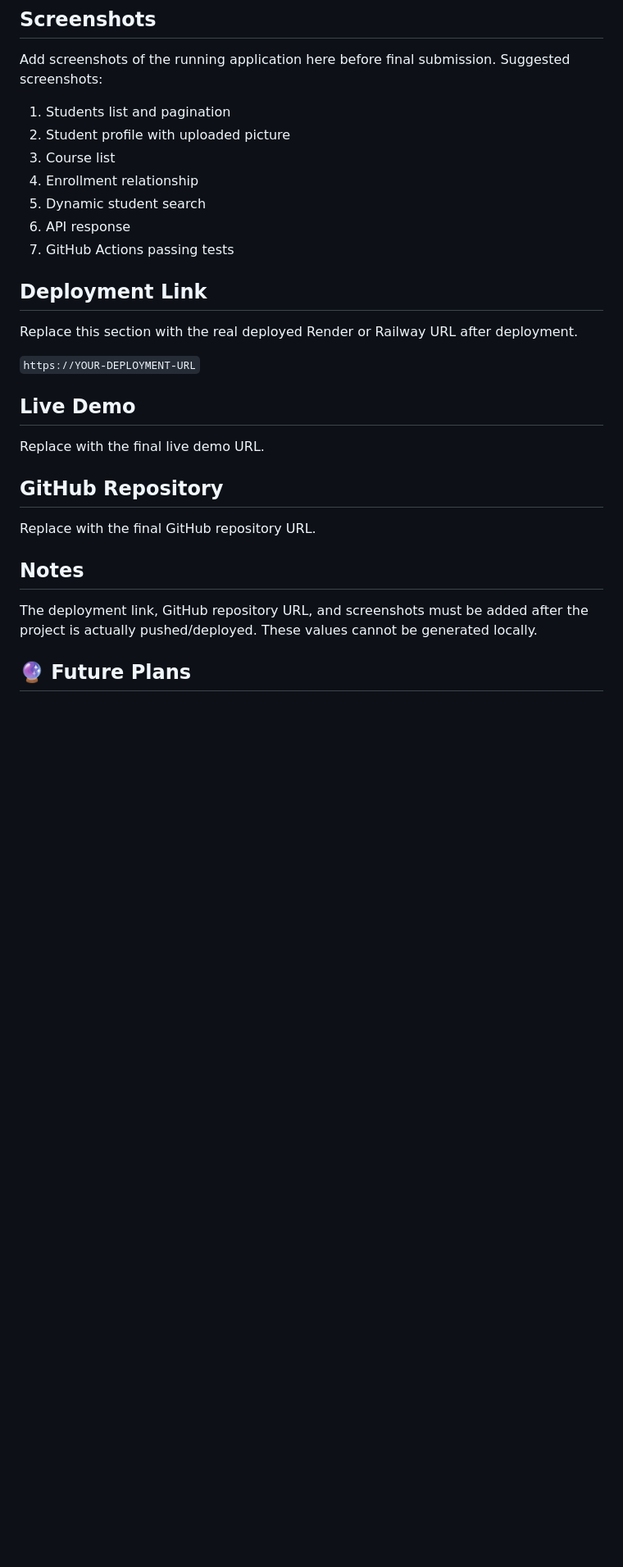
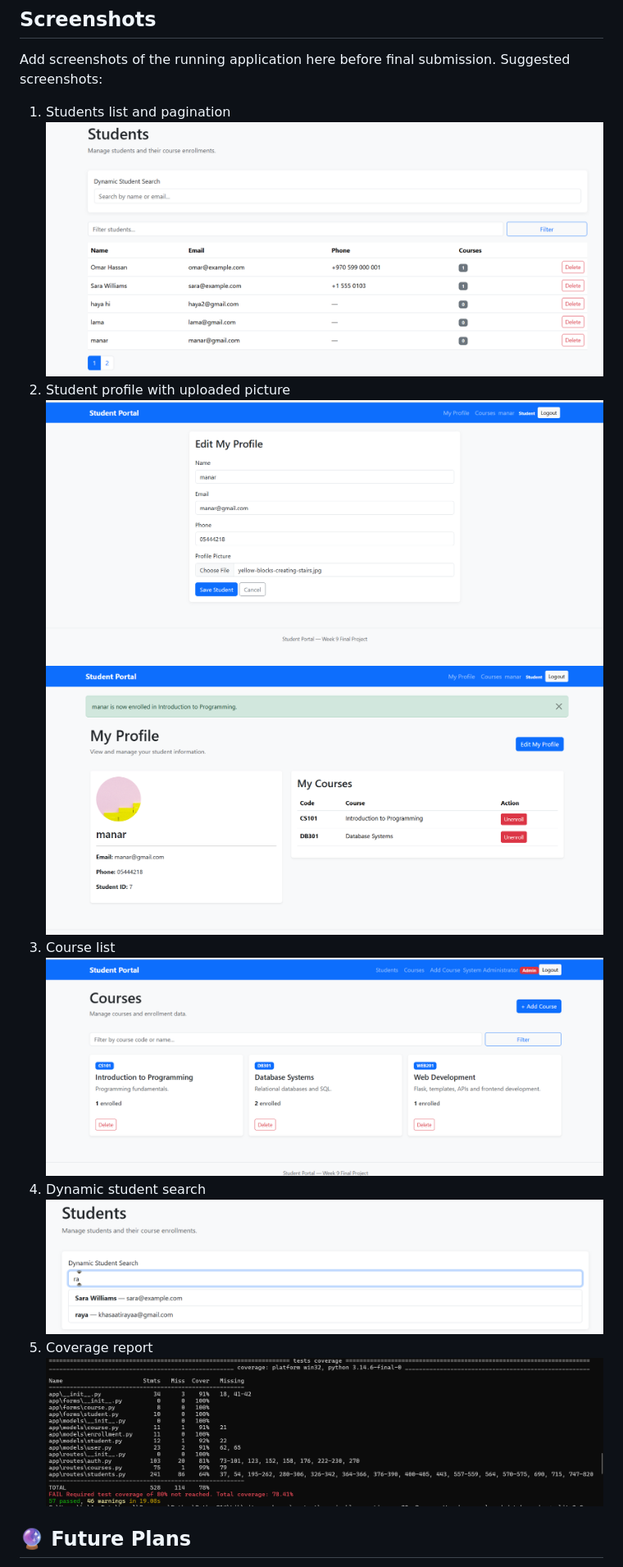
Before and after one commit to Rayyr/python-training, a Markdown page: README.md, the part around the change printed below. Shown: that part at 82% size. Drawn GitHub-style; pictures changed too: image-1.png (added), image-2.png (added), image-3.png (added); blank space fills up the shorter version.

Commit message:
add screenshots to readme

```diff
--- a/README.md
+++ b/README.md
@@ -213,31 +213,16 @@ For production, use a persistent database and persistent/object storage for uplo
 Add screenshots of the running application here before final submission. Suggested screenshots:
 
 1. Students list and pagination
+![student list with pagination and filter bar](image.png)
 2. Student profile with uploaded picture
+![Edit profile page](image-1.png)
+![Student profile page](image-2.png)
 3. Course list
-4. Enrollment relationship
-5. Dynamic student search
-6. API response
-7. GitHub Actions passing tests
-
-## Deployment Link
-
-Replace this section with the real deployed Render or Railway URL after deployment.
-
-`https://YOUR-DEPLOYMENT-URL`
-
-## Live Demo
-
-Replace with the final live demo URL.
-
-## GitHub Repository
-
-Replace with the final GitHub repository URL.
-
-## Notes
-
-The deployment link, GitHub repository URL, and screenshots must be added after the project is actually pushed/deployed. These values cannot be generated locally.
-
+![Course list page](image-3.png)
+4. Dynamic student search
+![alt text](image-4.png)
+5. Coverage report
+![alt text](image-5.png)
 
 
 ## 🔮 Future Plans
```
Also changed, not shown: other parts of README.md (+3 -0 lines), 2 other files.
